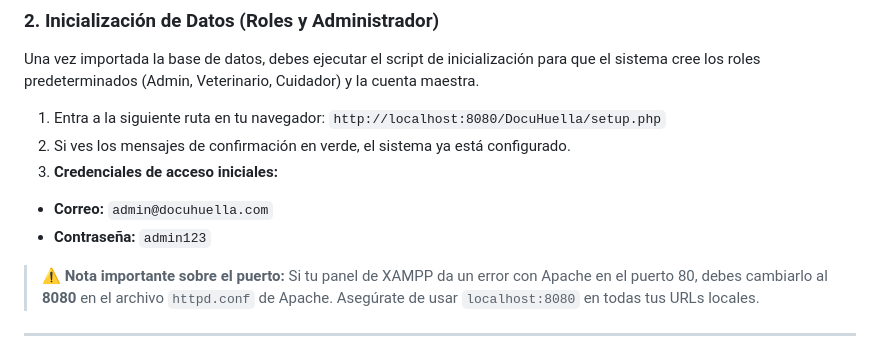
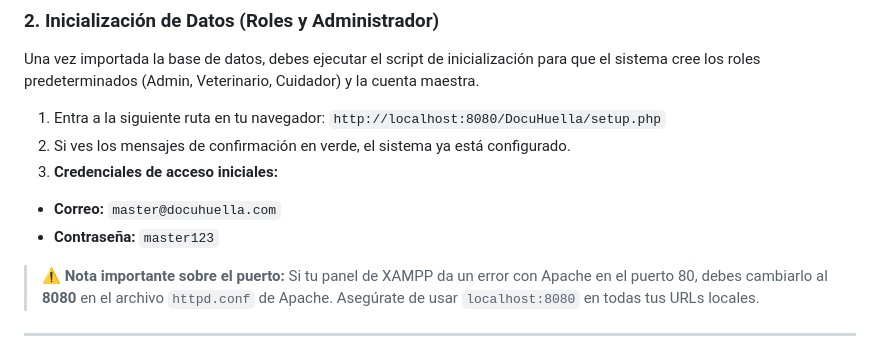
Before and after one commit to Rickypega/DocuHuella, a Markdown page: README.md, the part around the change. Rendered like a GitHub page.

Commit message:
Change initial login credentials in README
Updated initial access credentials for the application.

```diff
--- a/README.md
+++ b/README.md
@@ -72,8 +72,8 @@ Una vez importada la base de datos, debes ejecutar el script de inicialización
 `http://localhost:8080/DocuHuella/setup.php`
 2. Si ves los mensajes de confirmación en verde, el sistema ya está configurado.
 3. **Credenciales de acceso iniciales:**
-* **Correo:** `admin@docuhuella.com`
-* **Contraseña:** `admin123`
+* **Correo:** `master@docuhuella.com`
+* **Contraseña:** `master123`
 
 
 
```
